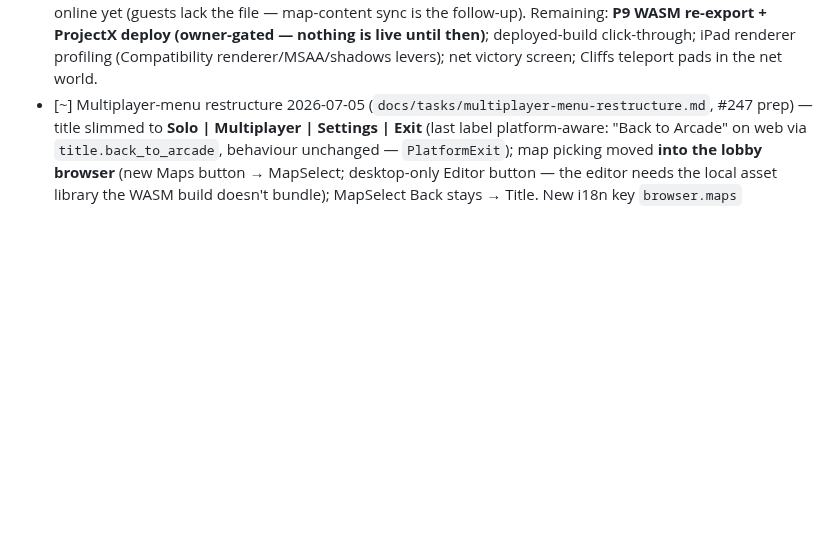
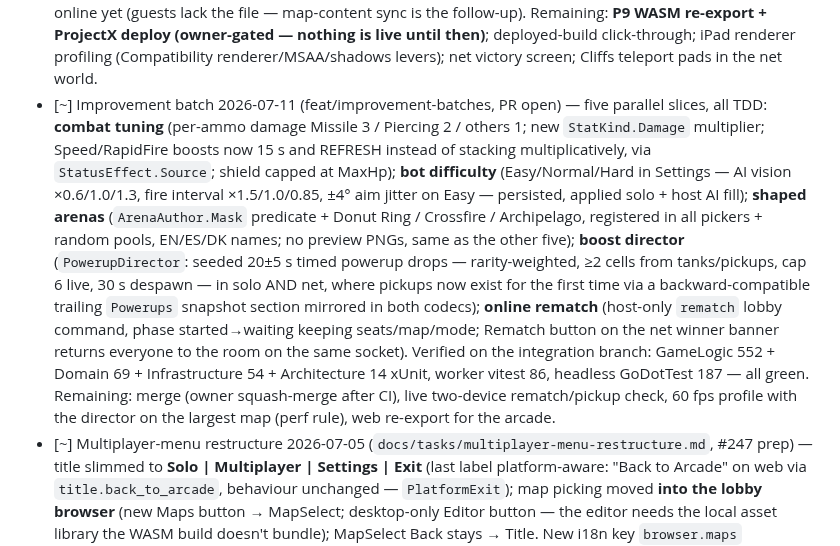
Before and after one commit to Vodkadav/TankGame, a Markdown page: PROGRESS.md, the part around the change. GitHub-like rendering; blank space fills up the shorter version.

Commit message:
Record improvement batch 2026-07-11 in PROGRESS.md
Co-Authored-By: Claude Fable 5 <noreply@anthropic.com>

```diff
--- a/PROGRESS.md
+++ b/PROGRESS.md
@@ -25,6 +25,21 @@ dashboard reads — keep it in sync with the detailed sections below.
 - [x] Gameplay owner-asks batch 2026-07-04 (#236/#237/#238) — **powerup name labels** (floating billboarded name over each 3D powerup, reusing `PickupFloater.LabelKeyFor` — EN/ES/DK — so pickups read by name, not just icon); **random Solo map** (`SoloMapSelection.Pick` drops a plain Solo launch into a random one of ALL available maps — built-in arenas + created maps — not always Desert War; corrupt custom map falls back to built-in); **airstrike is a small randomized blob** (`AirstrikeSpread.Grow` Eden growth → ~30-cell organic blob, a different shape each play, down from ~55% of the field); **5 respawns per tank** (`StartingLives` 3→6) with a top-of-screen row of five procedurally-drawn tank icons (`RespawnHud`) dimming as each respawn is spent. Tests: GameLogic 414→420→423, GoDotTest 149→156.
 - [x] Leaderboard fixes 2026-07-04 (#239) — victory-screen **Deaths** and **Damage-taken** rankings now sort **ascending** (fewer/less is better, best tank on top) via pure `LeaderboardOrder.Rank`; **Healing** leaderboard renamed **Repairs** (`stats.healing`→`stats.repairs`, EN/ES/DK). **Both batches now LIVE in the arcade** — WASM re-exported and deployed via ProjectX #39 (features) + #40 (leaderboard).
 - [~] Arcade-bug + multiplayer-lobby arc 2026-07-05 (`docs/multiplayer-lobby-plan.md`, #243/#244/#245/#246) — **§6b fixed** (#243): fixed-timestep sim (`FixedTimestep` 1/60 s) + swept projectile↔tank hits + zero-alloc hot loop — laggy frames can no longer tunnel shots. **§6c** (#244): touch-web text entry via native browser prompt (`WebTextEntry`) + `CultureSafety` CI scan banning the ICU-less-WASM crash class. **Multiplayer redesign Phases 0–8** (#245 merged, #246 open): Title = Solo | Multiplayer → lobby **browser** (open-games list, Create with mode FFA-default/map Random-default) → 4-seat **room** (gray placeholder cast seeded by lobby code, host-only Start, countdown) → **4-player netcode** (per-slot input attribution stamped by the relay, per-slot snapshot acks, roster-driven host with **AI fill carrying the placeholder names**, solo-start allowed, `LastStanding` round end + winner banner on both roles, map resolved identically by every member — Desert seeded from the lobby code). Custom maps NOT offered online yet (guests lack the file — map-content sync is the follow-up). Remaining: **P9 WASM re-export + ProjectX deploy (owner-gated — nothing is live until then)**; deployed-build click-through; iPad renderer profiling (Compatibility renderer/MSAA/shadows levers); net victory screen; Cliffs teleport pads in the net world.
+- [~] Improvement batch 2026-07-11 (feat/improvement-batches, PR open) — five parallel slices, all TDD:
+  **combat tuning** (per-ammo damage Missile 3 / Piercing 2 / others 1; new `StatKind.Damage` multiplier;
+  Speed/RapidFire boosts now 15 s and REFRESH instead of stacking multiplicatively, via `StatusEffect.Source`;
+  shield capped at MaxHp); **bot difficulty** (Easy/Normal/Hard in Settings — AI vision ×0.6/1.0/1.3,
+  fire interval ×1.5/1.0/0.85, ±4° aim jitter on Easy — persisted, applied solo + host AI fill);
+  **shaped arenas** (`ArenaAuthor.Mask` predicate + Donut Ring / Crossfire / Archipelago, registered in all
+  pickers + random pools, EN/ES/DK names; no preview PNGs, same as the other five); **boost director**
+  (`PowerupDirector`: seeded 20±5 s timed powerup drops — rarity-weighted, ≥2 cells from tanks/pickups,
+  cap 6 live, 30 s despawn — in solo AND net, where pickups now exist for the first time via a
+  backward-compatible trailing `Powerups` snapshot section mirrored in both codecs); **online rematch**
+  (host-only `rematch` lobby command, phase started→waiting keeping seats/map/mode; Rematch button on the
+  net winner banner returns everyone to the room on the same socket). Verified on the integration branch:
+  GameLogic 552 + Domain 69 + Infrastructure 54 + Architecture 14 xUnit, worker vitest 86, headless
+  GoDotTest 187 — all green. Remaining: merge (owner squash-merge after CI), live two-device rematch/pickup
+  check, 60 fps profile with the director on the largest map (perf rule), web re-export for the arcade.
 - [~] Multiplayer-menu restructure 2026-07-05 (`docs/tasks/multiplayer-menu-restructure.md`, #247 prep) — title slimmed to **Solo | Multiplayer | Settings | Exit** (last label platform-aware: "Back to Arcade" on web via `title.back_to_arcade`, behaviour unchanged — `PlatformExit`); map picking moved **into the lobby browser** (new Maps button → MapSelect; desktop-only Editor button — the editor needs the local asset library the WASM build doesn't bundle); MapSelect Back stays → Title. New i18n key `browser.maps` (EN/ES/DA). GoDotTest 172✓ (red-first). Remaining: web-branch reconcile + WASM re-export + arcade redeploy.
 
 ## Current status: **M1 + S1 + M2 + local-first combat arc complete; local polish arc in progress** (2026-06-03)
```
